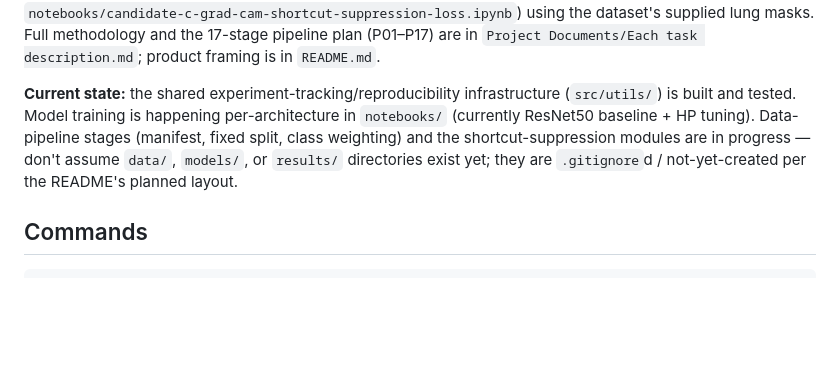
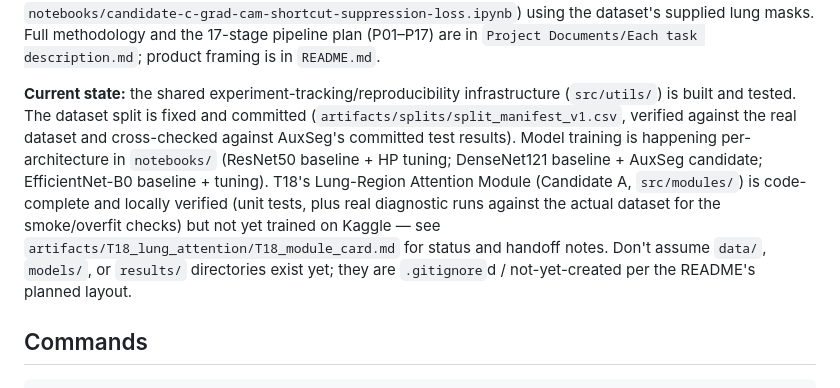
Before and after one commit to Ravindu-Pathirana/Chest-X-ray-Disease-Detection, a Markdown page: CLAUDE.md, the part around one of its changes. GitHub-like rendering; blank space fills up the shorter version.

```diff
--- a/CLAUDE.md
+++ b/CLAUDE.md
@@ -16,10 +16,15 @@ using the dataset's supplied lung masks. Full methodology and the 17-stage pipel
 are in `Project Documents/Each task description.md`; product framing is in `README.md`.
 
 **Current state:** the shared experiment-tracking/reproducibility infrastructure (`src/utils/`) is
-built and tested. Model training is happening per-architecture in `notebooks/` (currently ResNet50
-baseline + HP tuning). Data-pipeline stages (manifest, fixed split, class weighting) and the
-shortcut-suppression modules are in progress — don't assume `data/`, `models/`, or `results/`
-directories exist yet; they are `.gitignore`d / not-yet-created per the README's planned layout.
+built and tested. The dataset split is fixed and committed (`artifacts/splits/split_manifest_v1.csv`,
+verified against the real dataset and cross-checked against AuxSeg's committed test results).
+Model training is happening per-architecture in `notebooks/` (ResNet50 baseline + HP tuning;
+DenseNet121 baseline + AuxSeg candidate; EfficientNet-B0 baseline + tuning). T18's Lung-Region
+Attention Module (Candidate A, `src/modules/`) is code-complete and locally verified (unit tests,
+plus real diagnostic runs against the actual dataset for the smoke/overfit checks) but not yet
+trained on Kaggle — see `artifacts/T18_lung_attention/T18_module_card.md` for status and handoff
+notes. Don't assume `data/`, `models/`, or `results/` directories exist yet; they are `.gitignore`d
+/ not-yet-created per the README's planned layout.
 
 ## Commands
 
```
Also changed, not shown: other parts of CLAUDE.md (+51 -5 lines), artifacts/T18_lung_attention/T18_module_card.md (added, +149 -0 lines).
